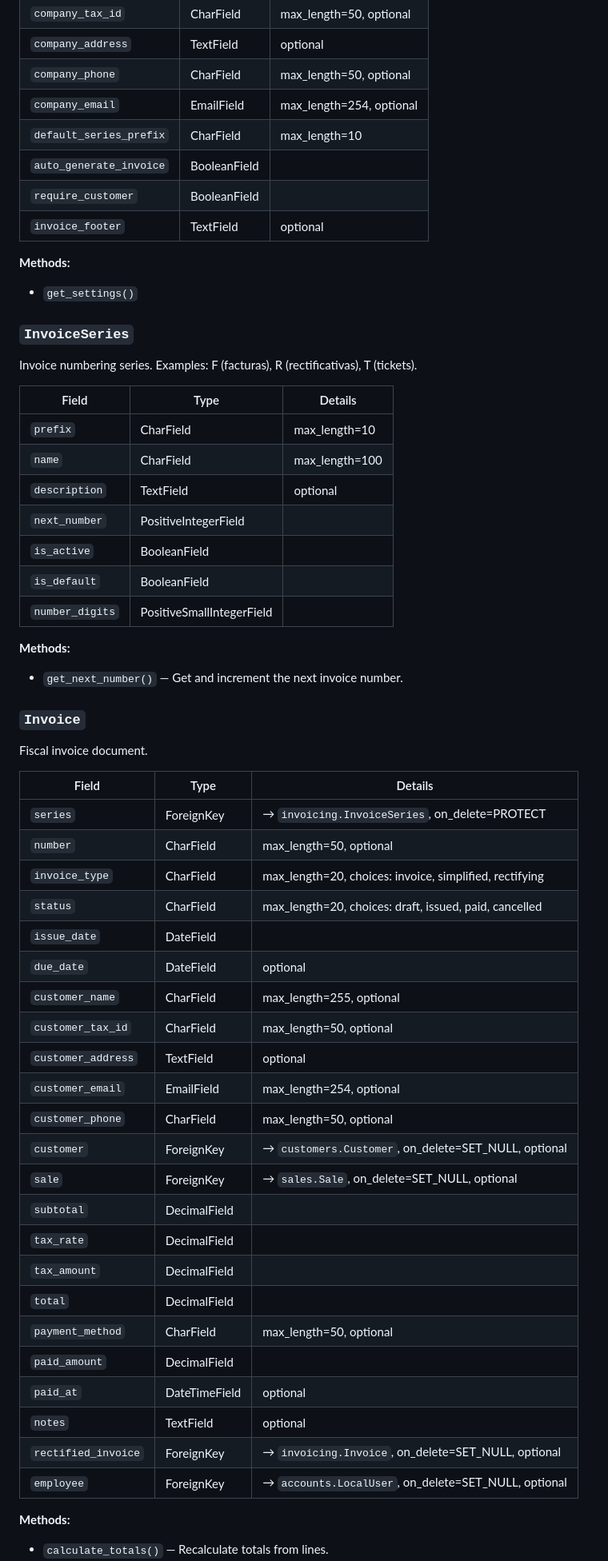
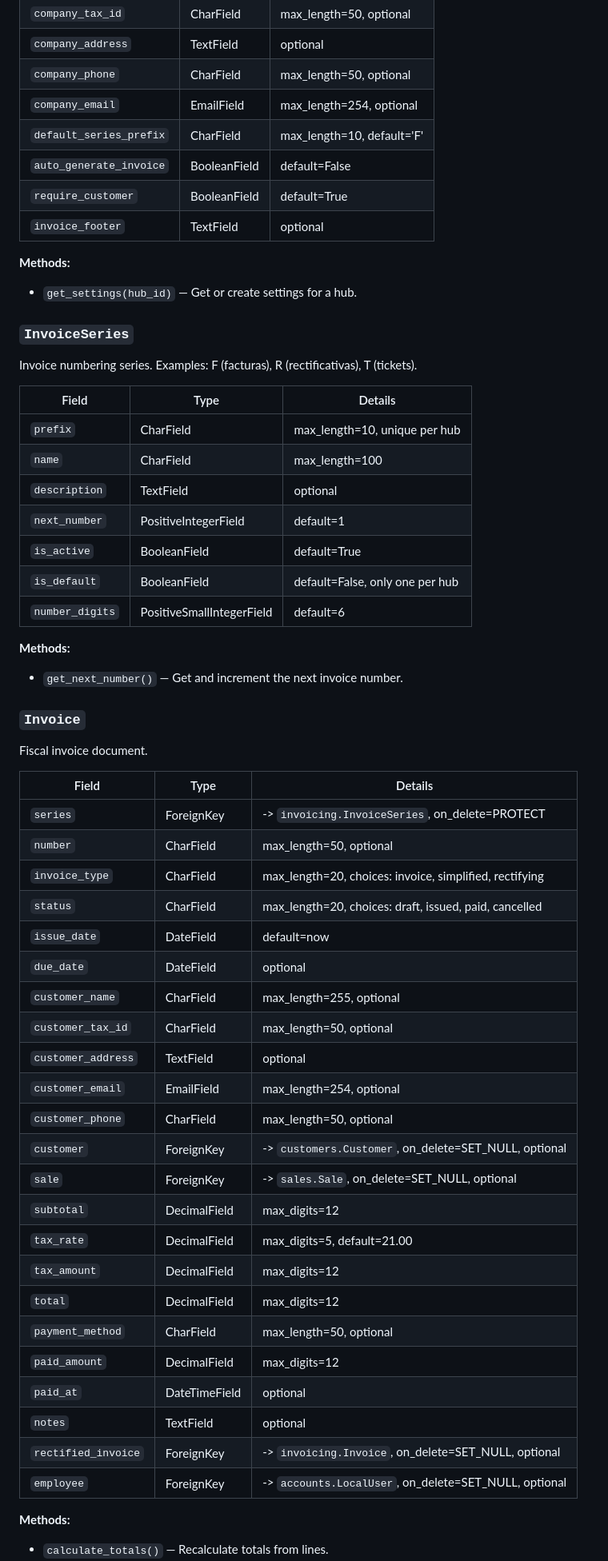
Before and after one commit to ERPlora/module-invoicing, a Markdown page: README.md, the part around one of its changes. Shown at 80% size. Drawn GitHub-style.

Commit message:
docs: update README with v1.0.1 changes, category, and field details

```diff
--- a/README.md
+++ b/README.md
@@ -29,14 +30,14 @@ Per-hub invoicing configuration.
 | `company_address` | TextField | optional |
 | `company_phone` | CharField | max_length=50, optional |
 | `company_email` | EmailField | max_length=254, optional |
-| `default_series_prefix` | CharField | max_length=10 |
-| `auto_generate_invoice` | BooleanField |  |
-| `require_customer` | BooleanField |  |
+| `default_series_prefix` | CharField | max_length=10, default='F' |
+| `auto_generate_invoice` | BooleanField | default=False |
+| `require_customer` | BooleanField | default=True |
 | `invoice_footer` | TextField | optional |
 
 **Methods:**
 
-- `get_settings()`
+- `get_settings(hub_id)` — Get or create settings for a hub.
 
 ### `InvoiceSeries`
 
@@ -45,13 +46,13 @@ Examples: F (facturas), R (rectificativas), T (tickets).
 
 | Field | Type | Details |
 |-------|------|---------|
-| `prefix` | CharField | max_length=10 |
+| `prefix` | CharField | max_length=10, unique per hub |
 | `name` | CharField | max_length=100 |
 | `description` | TextField | optional |
-| `next_number` | PositiveIntegerField |  |
-| `is_active` | BooleanField |  |
-| `is_default` | BooleanField |  |
-| `number_digits` | PositiveSmallIntegerField |  |
+| `next_number` | PositiveIntegerField | default=1 |
+| `is_active` | BooleanField | default=True |
+| `is_default` | BooleanField | default=False, only one per hub |
+| `number_digits` | PositiveSmallIntegerField | default=6 |
 
 **Methods:**
 
@@ -63,29 +64,29 @@ Fiscal invoice document.
 
 | Field | Type | Details |
 |-------|------|---------|
-| `series` | ForeignKey | → `invoicing.InvoiceSeries`, on_delete=PROTECT |
+| `series` | ForeignKey | -> `invoicing.InvoiceSeries`, on_delete=PROTECT |
 | `number` | CharField | max_length=50, optional |
 | `invoice_type` | CharField | max_length=20, choices: invoice, simplified, rectifying |
 | `status` | CharField | max_length=20, choices: draft, issued, paid, cancelled |
-| `issue_date` | DateField |  |
+| `issue_date` | DateField | default=now |
 | `due_date` | DateField | optional |
 | `customer_name` | CharField | max_length=255, optional |
 | `customer_tax_id` | CharField | max_length=50, optional |
 | `customer_address` | TextField | optional |
 | `customer_email` | EmailField | max_length=254, optional |
 | `customer_phone` | CharField | max_length=50, optional |
-| `customer` | ForeignKey | → `customers.Customer`, on_delete=SET_NULL, optional |
-| `sale` | ForeignKey | → `sales.Sale`, on_delete=SET_NULL, optional |
-| `subtotal` | DecimalField |  |
-| `tax_rate` | DecimalField |  |
-| `tax_amount` | DecimalField |  |
-| `total` | DecimalField |  |
+| `customer` | ForeignKey | -> `customers.Customer`, on_delete=SET_NULL, optional |
+| `sale` | ForeignKey | -> `sales.Sale`, on_delete=SET_NULL, optional |
+| `subtotal` | DecimalField | max_digits=12 |
+| `tax_rate` | DecimalField | max_digits=5, default=21.00 |
+| `tax_amount` | DecimalField | max_digits=12 |
+| `total` | DecimalField | max_digits=12 |
 | `payment_method` | CharField | max_length=50, optional |
-| `paid_amount` | DecimalField |  |
+| `paid_amount` | DecimalField | max_digits=12 |
 | `paid_at` | DateTimeField | optional |
 | `notes` | TextField | optional |
-| `rectified_invoice` | ForeignKey | → `invoicing.Invoice`, on_delete=SET_NULL, optional |
-| `employee` | ForeignKey | → `accounts.LocalUser`, on_delete=SET_NULL, optional |
+| `rectified_invoice` | ForeignKey | -> `invoicing.Invoice`, on_delete=SET_NULL, optional |
+| `employee` | ForeignKey | -> `accounts.LocalUser`, on_delete=SET_NULL, optional |
 
 **Methods:**
 
```
Also changed, not shown: other parts of README.md (+82 -27 lines).
